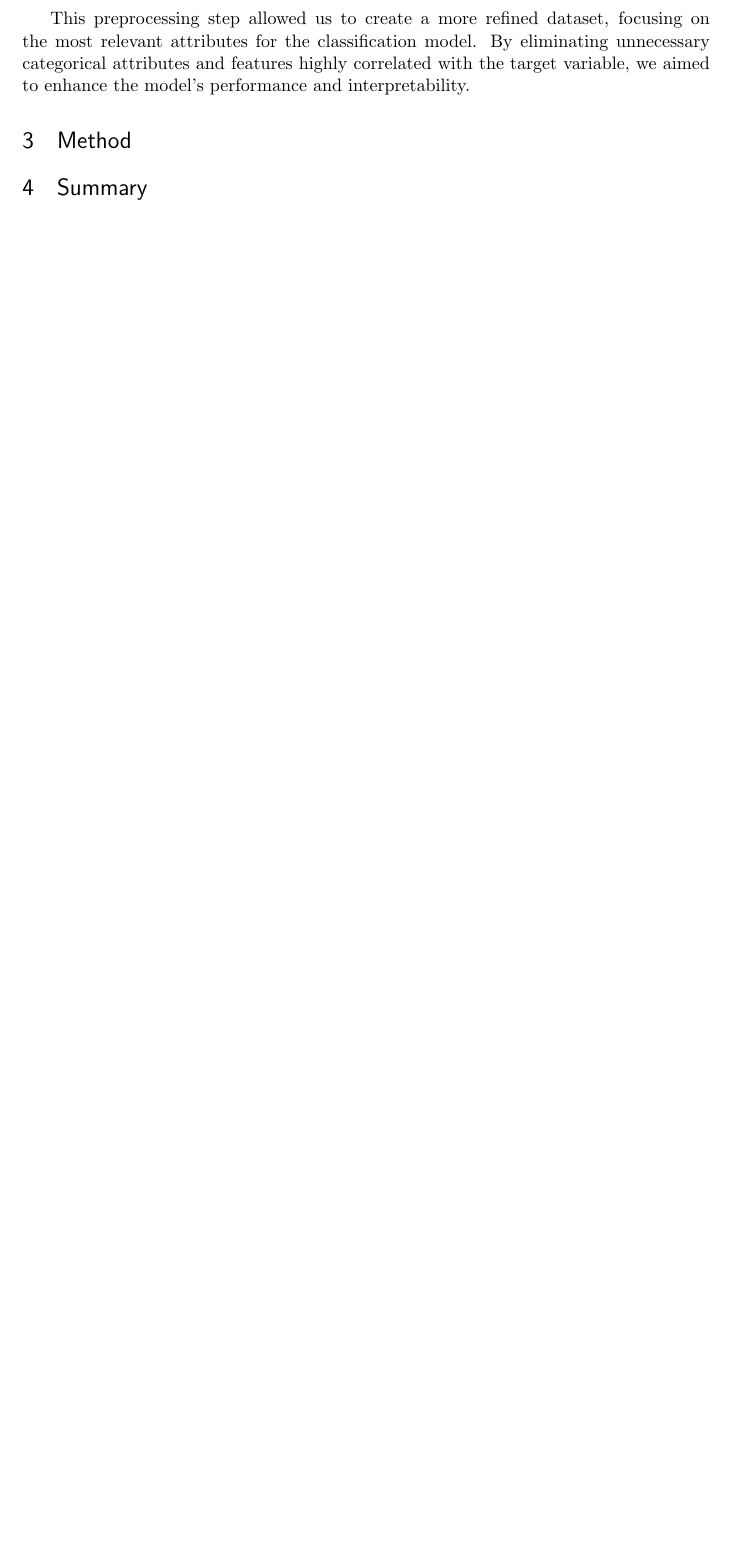
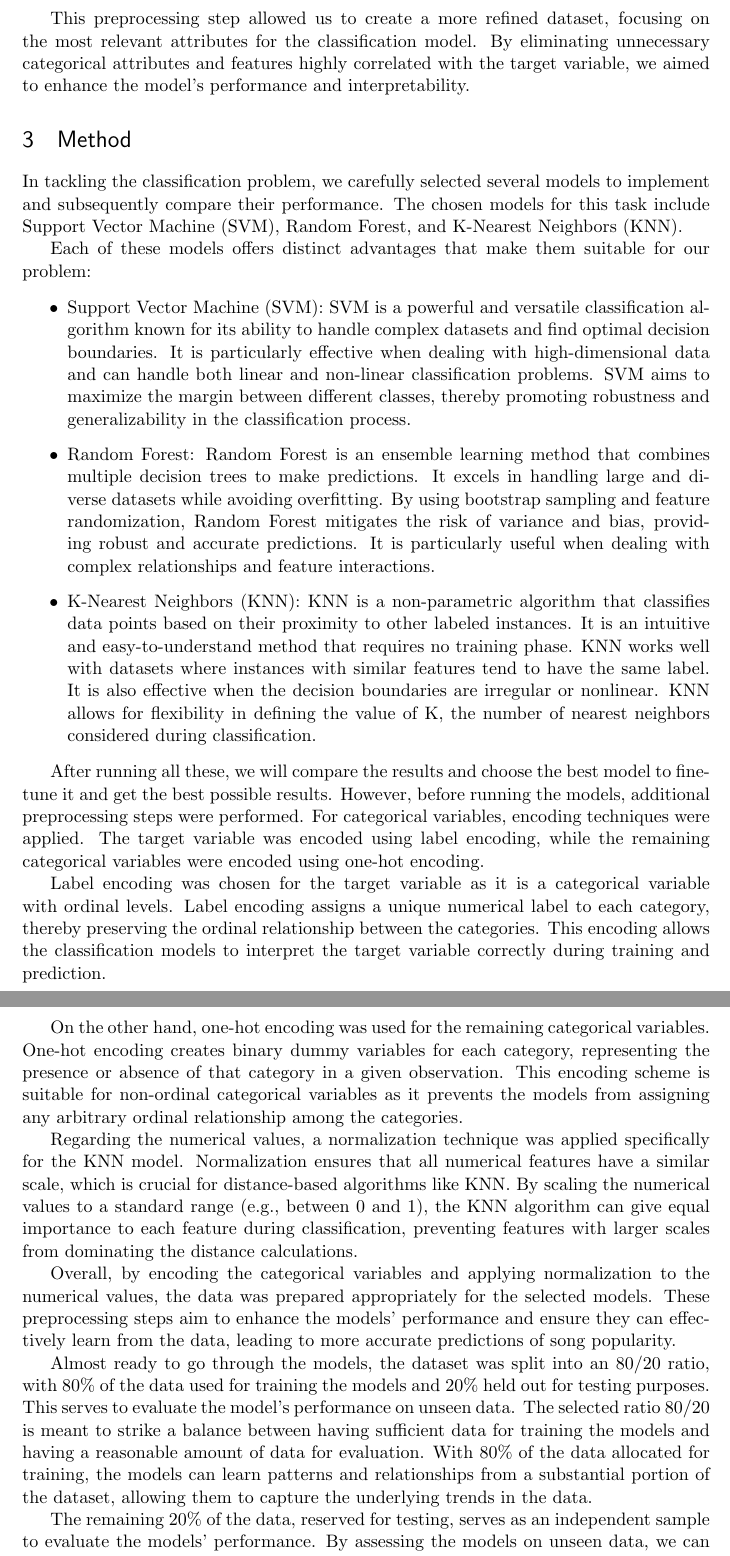
Before and after one commit to OmarChafik42/MLSound, a LaTeX document (paper_and_presentation/Project report LaTeX template-20230702/ml_project_template.tex): part of page 8 of 9 before the commit and two parts of pages 8 and 9 of 10 after it, the two joined at a grey line, cut so that both start at the same text, the shorter picture padded with empty space. Compiled offline with pdfLaTeX.

Commit message:
Method section done

```diff
--- a/paper_and_presentation/Project report LaTeX template-20230702/ml_project_template.tex
+++ b/paper_and_presentation/Project report LaTeX template-20230702/ml_project_template.tex
@@ -236,8 +236,31 @@ This preprocessing step allowed us to create a more refined dataset, focusing on
 
 \section{Method}
 
+In tackling the classification problem, we carefully selected several models to implement and subsequently compare their performance. The chosen models for this task include Support Vector Machine (SVM), Random Forest, and K-Nearest Neighbors (KNN).
 
-\section{Summary}
+Each of these models offers distinct advantages that make them suitable for our problem:
+
+\begin{itemize}
+	\item Support Vector Machine (SVM): SVM is a powerful and versatile classification algorithm known for its ability to handle complex datasets and find optimal decision boundaries. It is particularly effective when dealing with high-dimensional data and can handle both linear and non-linear classification problems. SVM aims to maximize the margin between different classes, thereby promoting robustness and generalizability in the classification process.
+	\item Random Forest: Random Forest is an ensemble learning method that combines multiple decision trees to make predictions. It excels in handling large and diverse datasets while avoiding overfitting. By using bootstrap sampling and feature randomization, Random Forest mitigates the risk of variance and bias, providing robust and accurate predictions. It is particularly useful when dealing with complex relationships and feature interactions.
+	\item K-Nearest Neighbors (KNN): KNN is a non-parametric algorithm that classifies data points based on their proximity to other labeled instances. It is an intuitive and easy-to-understand method that requires no training phase. KNN works well with datasets where instances with similar features tend to have the same label. It is also effective when the decision boundaries are irregular or nonlinear. KNN allows for flexibility in defining the value of K, the number of nearest neighbors considered during classification.
+\end{itemize}
+
+After running all these, we will compare the results and choose the best model to fine-tune it and get the best possible results. However, before running the models, additional preprocessing steps were performed. For categorical variables, encoding techniques were applied. The target variable was encoded using label encoding, while the remaining categorical variables were encoded using one-hot encoding.
+
+Label encoding was chosen for the target variable as it is a categorical variable with ordinal levels. Label encoding assigns a unique numerical label to each category, thereby preserving the ordinal relationship between the categories. This encoding allows the classification models to interpret the target variable correctly during training and prediction.
+
+On the other hand, one-hot encoding was used for the remaining categorical variables. One-hot encoding creates binary dummy variables for each category, representing the presence or absence of that category in a given observation. This encoding scheme is suitable for non-ordinal categorical variables as it prevents the models from assigning any arbitrary ordinal relationship among the categories.
+
+Regarding the numerical values, a normalization technique was applied specifically for the KNN model. Normalization ensures that all numerical features have a similar scale, which is crucial for distance-based algorithms like KNN. By scaling the numerical values to a standard range (e.g., between 0 and 1), the KNN algorithm can give equal importance to each feature during classification, preventing features with larger scales from dominating the distance calculations.
+
+Overall, by encoding the categorical variables and applying normalization to the numerical values, the data was prepared appropriately for the selected models. These preprocessing steps aim to enhance the models' performance and ensure they can effectively learn from the data, leading to more accurate predictions of song popularity.
+
+Almost ready to go through the models, the dataset was split into an 80/20 ratio, with 80\% of the data used for training the models and 20\% held out for testing purposes. This serves to evaluate the model's performance on unseen data. The selected ratio 80/20 is meant to strike a balance between having sufficient data for training the models and having a reasonable amount of data for evaluation. With 80\% of the data allocated for training, the models can learn patterns and relationships from a substantial portion of the dataset, allowing them to capture the underlying trends in the data.
+
+The remaining 20\% of the data, reserved for testing, serves as an independent sample to evaluate the models' performance. By assessing the models on unseen data, we can measure their ability to generalize and make accurate predictions on new instances. This helps us estimate how well the models will perform when applied to real-world scenarios or new data points.
+
+\section{Results and conclusion}
 
 \newpage
 
```
Also changed, not shown: paper_and_presentation/Project report LaTeX template-20230702/ml_project_template.pdf, 5 other files.
